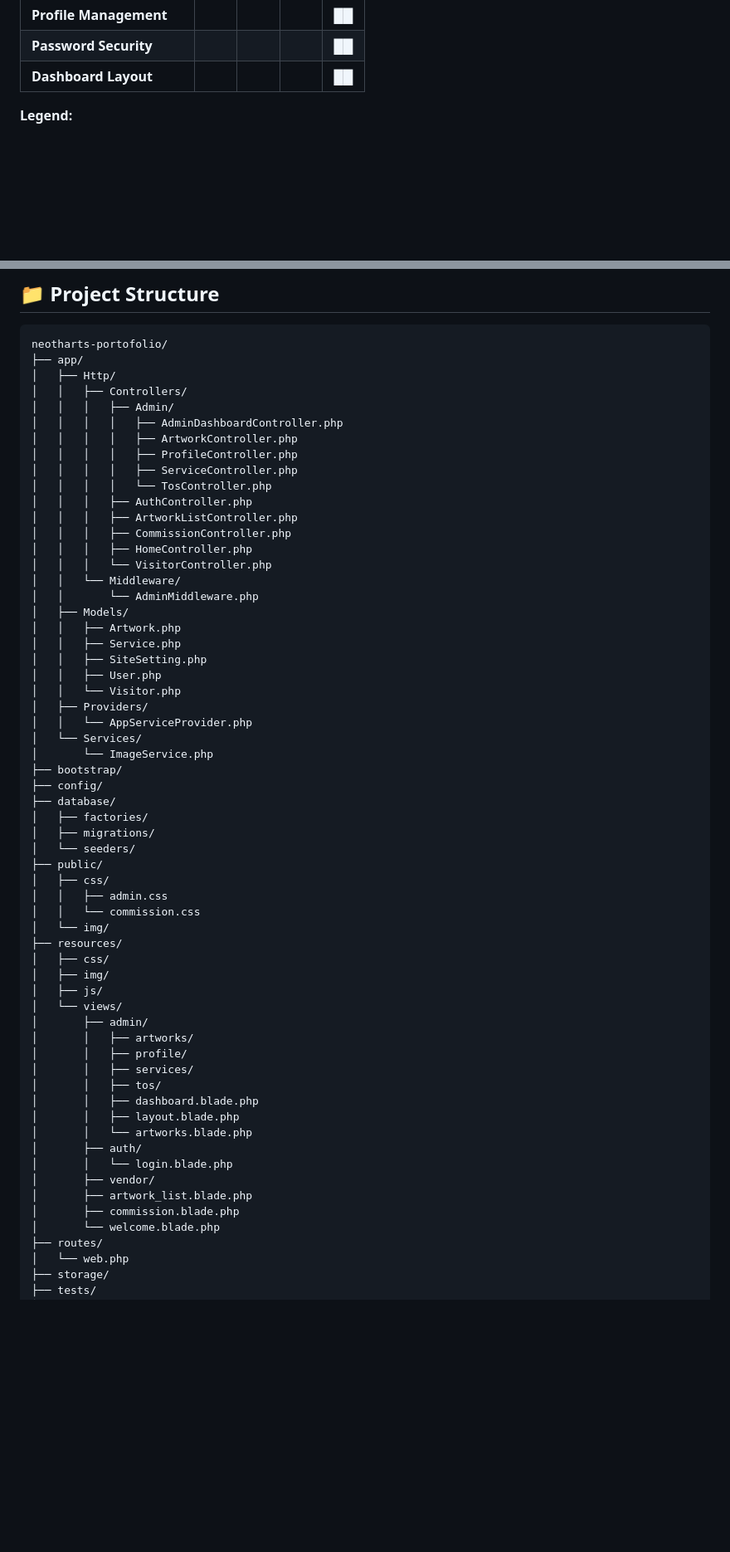
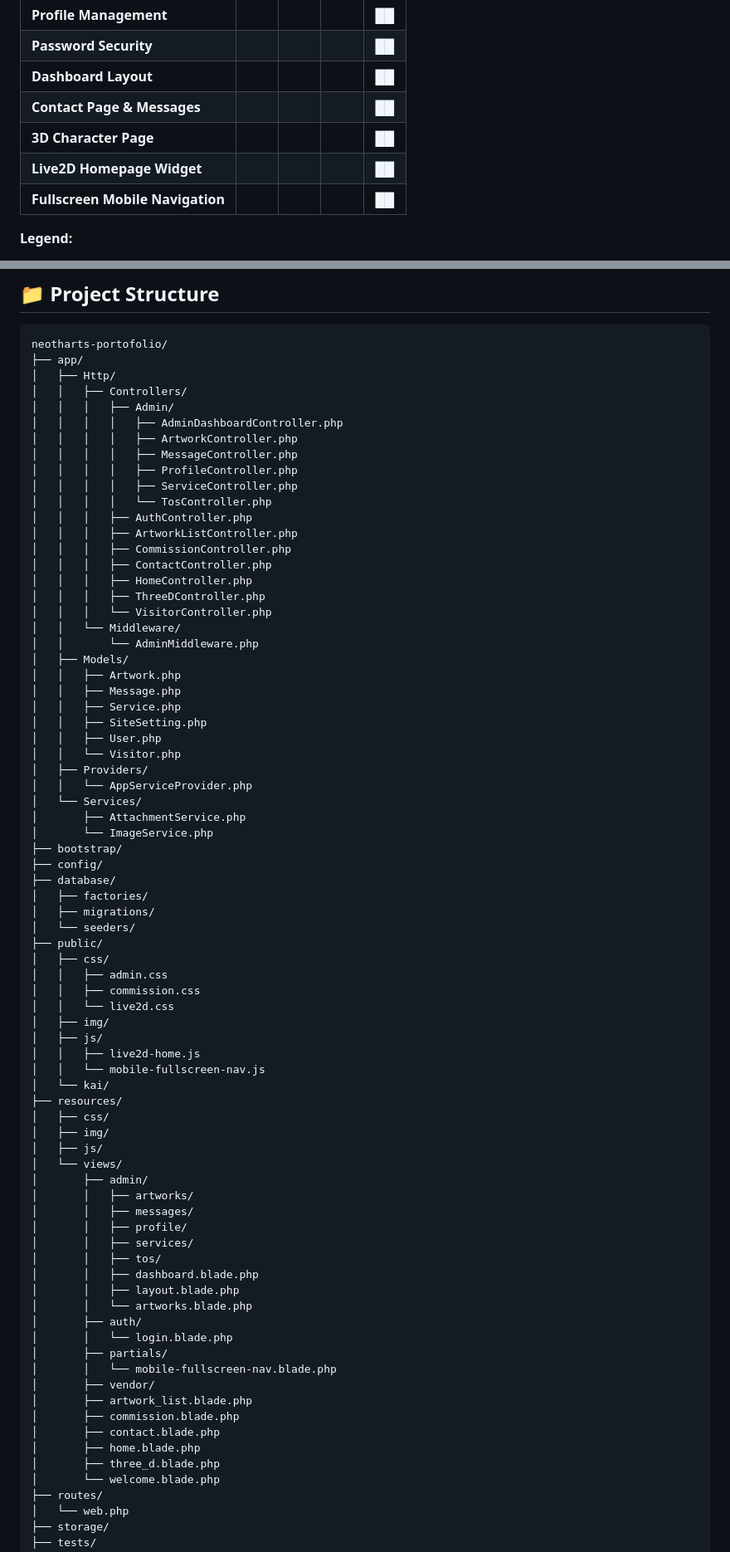
Before and after one commit to neotharts/Neotharts-Portofolio-Web, a Markdown page: README.md, 2 parts joined by grey strips. Shown at 83% size. Drawn GitHub-style; blank space fills up the shorter version.

```diff
--- a/README.md
+++ b/README.md
@@ -28,6 +28,10 @@
 | **Profile Management** | | | | ██ |
 | **Password Security** | | | | ██ |
 | **Dashboard Layout** | | | | ██ |
+| **Contact Page & Messages** | | | | ██ |
+| **3D Character Page** | | | | ██ |
+| **Live2D Homepage Widget** | | | | ██ |
+| **Fullscreen Mobile Navigation** | | | | ██ |
 
 **Legend:**
 - M1 = Minggu 1 (30 Apr - 6 Mei)
@@ -160,18 +172,22 @@ neotharts-portofolio/
 │   │   │   ├── Admin/
 │   │   │   │   ├── AdminDashboardController.php
 │   │   │   │   ├── ArtworkController.php
+│   │   │   │   ├── MessageController.php
 │   │   │   │   ├── ProfileController.php
 │   │   │   │   ├── ServiceController.php
 │   │   │   │   └── TosController.php
 │   │   │   ├── AuthController.php
 │   │   │   ├── ArtworkListController.php
 │   │   │   ├── CommissionController.php
+│   │   │   ├── ContactController.php
 │   │   │   ├── HomeController.php
+│   │   │   ├── ThreeDController.php
 │   │   │   └── VisitorController.php
 │   │   └── Middleware/
 │   │       └── AdminMiddleware.php
 │   ├── Models/
 │   │   ├── Artwork.php
+│   │   ├── Message.php
 │   │   ├── Service.php
 │   │   ├── SiteSetting.php
 │   │   ├── User.php
@@ -179,6 +195,7 @@ neotharts-portofolio/
 │   ├── Providers/
 │   │   └── AppServiceProvider.php
 │   └── Services/
+│       ├── AttachmentService.php
 │       └── ImageService.php
 ├── bootstrap/
 ├── config/
@@ -189,8 +206,13 @@ neotharts-portofolio/
 ├── public/
 │   ├── css/
 │   │   ├── admin.css
-│   │   └── commission.css
-│   └── img/
+│   │   ├── commission.css
+│   │   └── live2d.css
+│   ├── img/
+│   ├── js/
+│   │   ├── live2d-home.js
+│   │   └── mobile-fullscreen-nav.js
+│   └── kai/
 ├── resources/
 │   ├── css/
 │   ├── img/
@@ -198,6 +220,7 @@ neotharts-portofolio/
 │   └── views/
 │       ├── admin/
 │       │   ├── artworks/
+│       │   ├── messages/
 │       │   ├── profile/
 │       │   ├── services/
 │       │   ├── tos/
@@ -206,9 +229,14 @@ neotharts-portofolio/
 │       │   └── artworks.blade.php
 │       ├── auth/
 │       │   └── login.blade.php
+│       ├── partials/
+│       │   └── mobile-fullscreen-nav.blade.php
 │       ├── vendor/
 │       ├── artwork_list.blade.php
 │       ├── commission.blade.php
+│       ├── contact.blade.php
+│       ├── home.blade.php
+│       ├── three_d.blade.php
 │       └── welcome.blade.php
 ├── routes/
 │   └── web.php
```
Also changed, not shown: other parts of README.md (+20 -3 lines).
